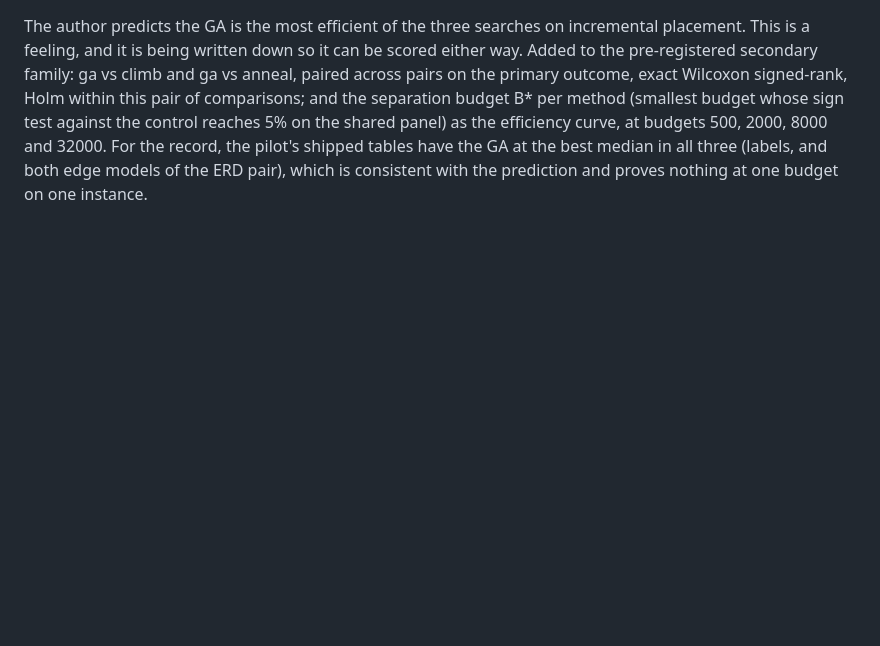
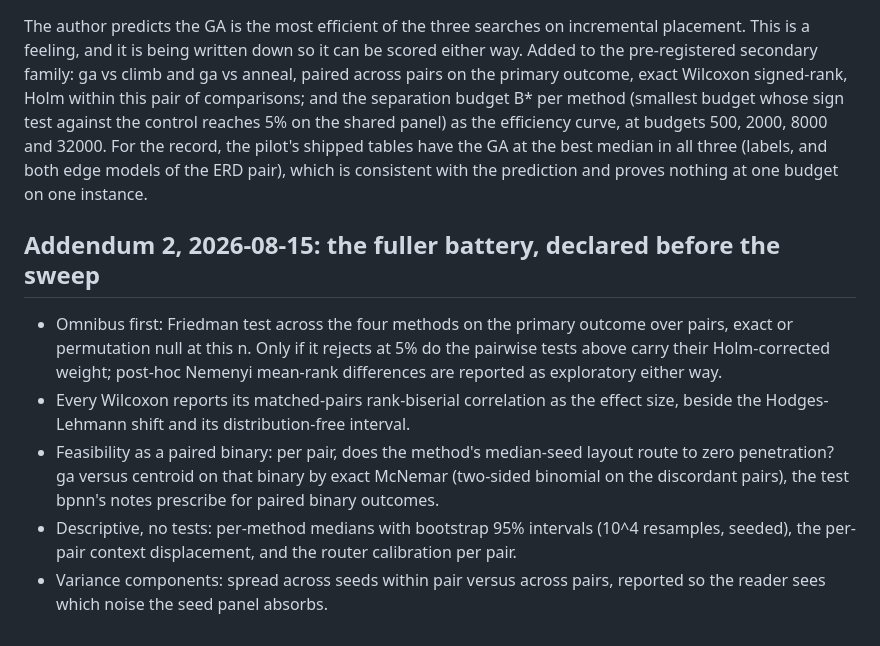
Before and after one commit to Anode1/articles, a Markdown page: cjitter/PREREGISTRATION.md, the part around the change. Rendered like a GitHub page; blank space fills up the shorter version.

Commit message:
cjitter: Friedman, McNemar, effect sizes and intervals, declared before the sweep

```diff
--- a/cjitter/PREREGISTRATION.md
+++ b/cjitter/PREREGISTRATION.md
@@ -79,3 +79,19 @@ against the control reaches 5% on the shared panel) as the efficiency curve, at
 500, 2000, 8000 and 32000. For the record, the pilot's shipped tables have the GA at the
 best median in all three (labels, and both edge models of the ERD pair), which is
 consistent with the prediction and proves nothing at one budget on one instance.
+
+## Addendum 2, 2026-08-15: the fuller battery, declared before the sweep
+
+- Omnibus first: Friedman test across the four methods on the primary outcome over pairs,
+  exact or permutation null at this n. Only if it rejects at 5% do the pairwise tests above
+  carry their Holm-corrected weight; post-hoc Nemenyi mean-rank differences are reported as
+  exploratory either way.
+- Every Wilcoxon reports its matched-pairs rank-biserial correlation as the effect size,
+  beside the Hodges-Lehmann shift and its distribution-free interval.
+- Feasibility as a paired binary: per pair, does the method's median-seed layout route to
+  zero penetration? ga versus centroid on that binary by exact McNemar (two-sided binomial
+  on the discordant pairs), the test bpnn's notes prescribe for paired binary outcomes.
+- Descriptive, no tests: per-method medians with bootstrap 95% intervals (10^4 resamples,
+  seeded), the per-pair context displacement, and the router calibration per pair.
+- Variance components: spread across seeds within pair versus across pairs, reported so the
+  reader sees which noise the seed panel absorbs.
```
